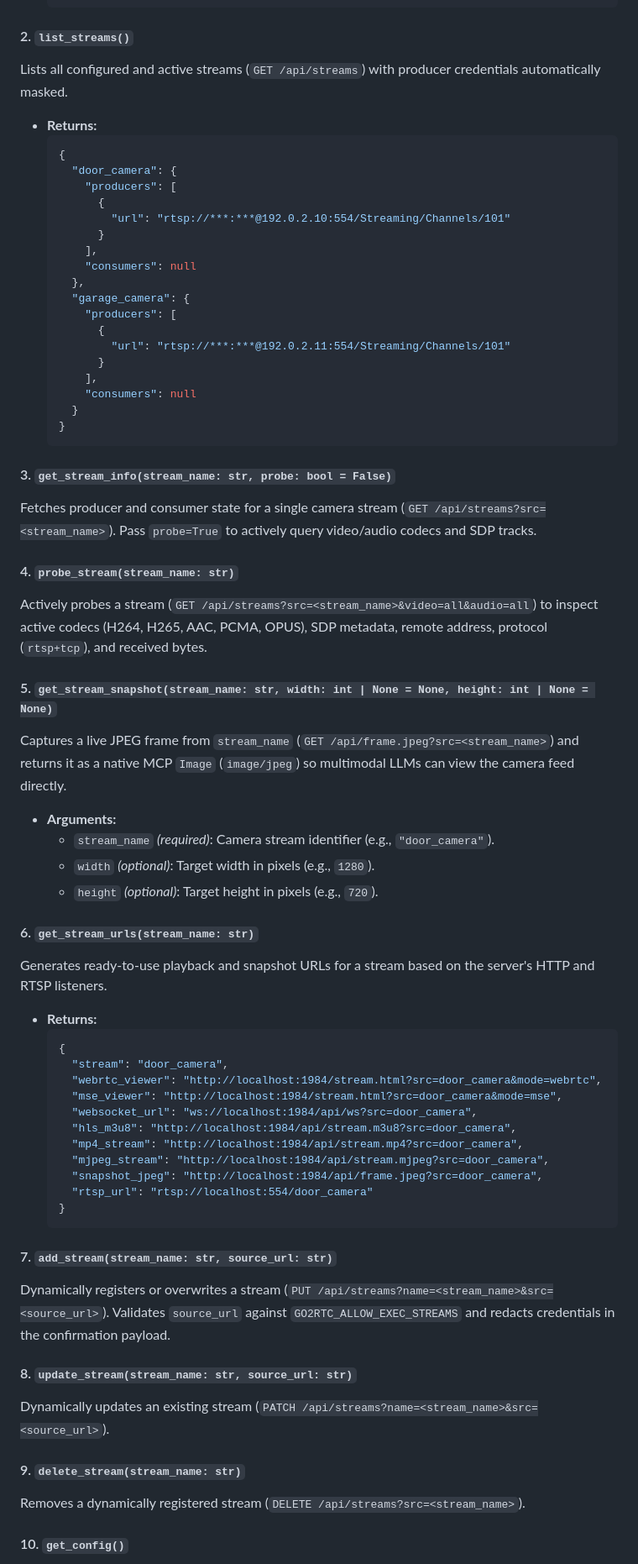
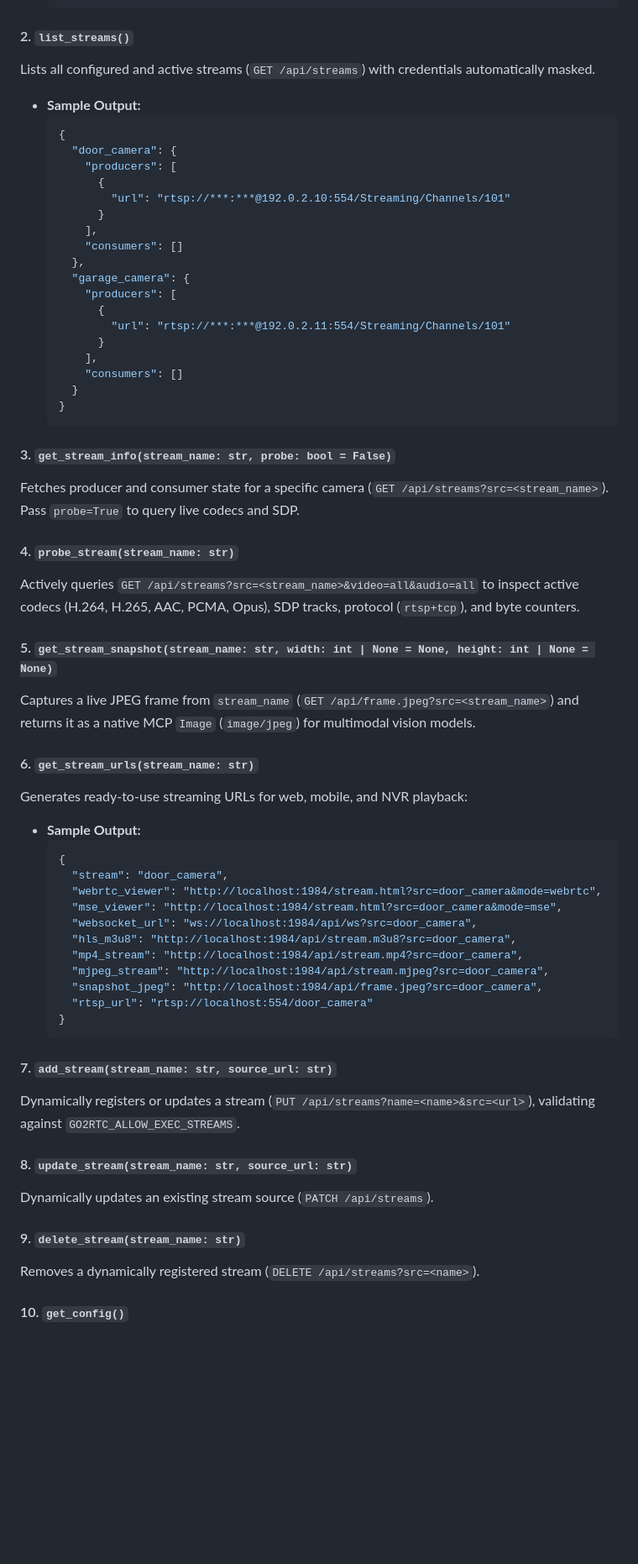
Before and after one commit to gaxkalik/go2rtc-mcp, a Markdown page: README.md, the part around one of its changes. Shown at 84% size. Rendered like a GitHub page; blank space fills up the shorter version.

````diff
--- a/README.md
+++ b/README.md
@@ -167,8 +211,8 @@ Fetches `go2rtc` server metadata (`GET /api`).
   ```
 
 #### 2. `list_streams()`
-Lists all configured and active streams (`GET /api/streams`) with producer credentials automatically masked.
-- **Returns:**
+Lists all configured and active streams (`GET /api/streams`) with credentials automatically masked.
+- **Sample Output:**
   ```json
   {
     "door_camera": {
@@ -177,7 +221,7 @@ Lists all configured and active streams (`GET /api/streams`) with producer crede
           "url": "rtsp://***:***@192.0.2.10:554/Streaming/Channels/101"
         }
       ],
-      "consumers": null
+      "consumers": []
     },
     "garage_camera": {
       "producers": [
@@ -185,27 +229,23 @@ Lists all configured and active streams (`GET /api/streams`) with producer crede
           "url": "rtsp://***:***@192.0.2.11:554/Streaming/Channels/101"
         }
       ],
-      "consumers": null
+      "consumers": []
     }
   }
   ```
 
 #### 3. `get_stream_info(stream_name: str, probe: bool = False)`
-Fetches producer and consumer state for a single camera stream (`GET /api/streams?src=<stream_name>`). Pass `probe=True` to actively query video/audio codecs and SDP tracks.
+Fetches producer and consumer state for a specific camera (`GET /api/streams?src=<stream_name>`). Pass `probe=True` to query live codecs and SDP.
 
 #### 4. `probe_stream(stream_name: str)`
-Actively probes a stream (`GET /api/streams?src=<stream_name>&video=all&audio=all`) to inspect active codecs (H264, H265, AAC, PCMA, OPUS), SDP metadata, remote address, protocol (`rtsp+tcp`), and received bytes.
+Actively queries `GET /api/streams?src=<stream_name>&video=all&audio=all` to inspect active codecs (H.264, H.265, AAC, PCMA, Opus), SDP tracks, protocol (`rtsp+tcp`), and byte counters.
 
 #### 5. `get_stream_snapshot(stream_name: str, width: int | None = None, height: int | None = None)`
-Captures a live JPEG frame from `stream_name` (`GET /api/frame.jpeg?src=<stream_name>`) and returns it as a native MCP `Image` (`image/jpeg`) so multimodal LLMs can view the camera feed directly.
-- **Arguments:**
-  - `stream_name` *(required)*: Camera stream identifier (e.g., `"door_camera"`).
-  - `width` *(optional)*: Target width in pixels (e.g., `1280`).
-  - `height` *(optional)*: Target height in pixels (e.g., `720`).
+Captures a live JPEG frame from `stream_name` (`GET /api/frame.jpeg?src=<stream_name>`) and returns it as a native MCP `Image` (`image/jpeg`) for multimodal vision models.
 
 #### 6. `get_stream_urls(stream_name: str)`
-Generates ready-to-use playback and snapshot URLs for a stream based on the server's HTTP and RTSP listeners.
-- **Returns:**
+Generates ready-to-use streaming URLs for web, mobile, and NVR playback:
+- **Sample Output:**
   ```json
   {
     "stream": "door_camera",
@@ -221,12 +261,12 @@ Generates ready-to-use playback and snapshot URLs for a stream based on the serv
   ```
 
 #### 7. `add_stream(stream_name: str, source_url: str)`
-Dynamically registers or overwrites a stream (`PUT /api/streams?name=<stream_name>&src=<source_url>`). Validates `source_url` against `GO2RTC_ALLOW_EXEC_STREAMS` and redacts credentials in the confirmation payload.
+Dynamically registers or updates a stream (`PUT /api/streams?name=<name>&src=<url>`), validating against `GO2RTC_ALLOW_EXEC_STREAMS`.
 
 #### 8. `update_stream(stream_name: str, source_url: str)`
-Dynamically updates an existing stream (`PATCH /api/streams?name=<stream_name>&src=<source_url>`).
+Dynamically updates an existing stream source (`PATCH /api/streams`).
 
 #### 9. `delete_stream(stream_name: str)`
-Removes a dynamically registered stream (`DELETE /api/streams?src=<stream_name>`).
+Removes a dynamically registered stream (`DELETE /api/streams?src=<name>`).
 
 #### 10. `get_config()`
````
Also changed, not shown: other parts of README.md (+106 -65 lines).
